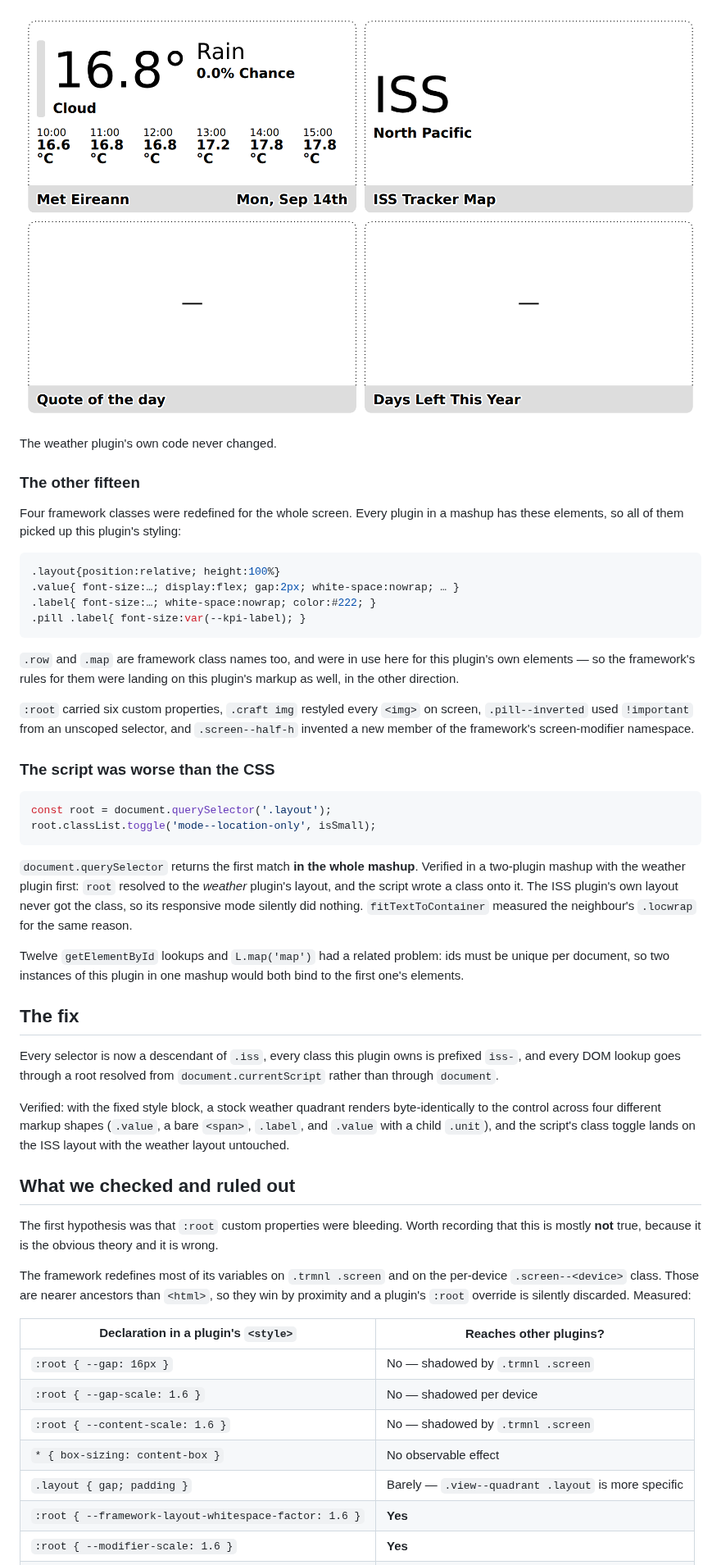
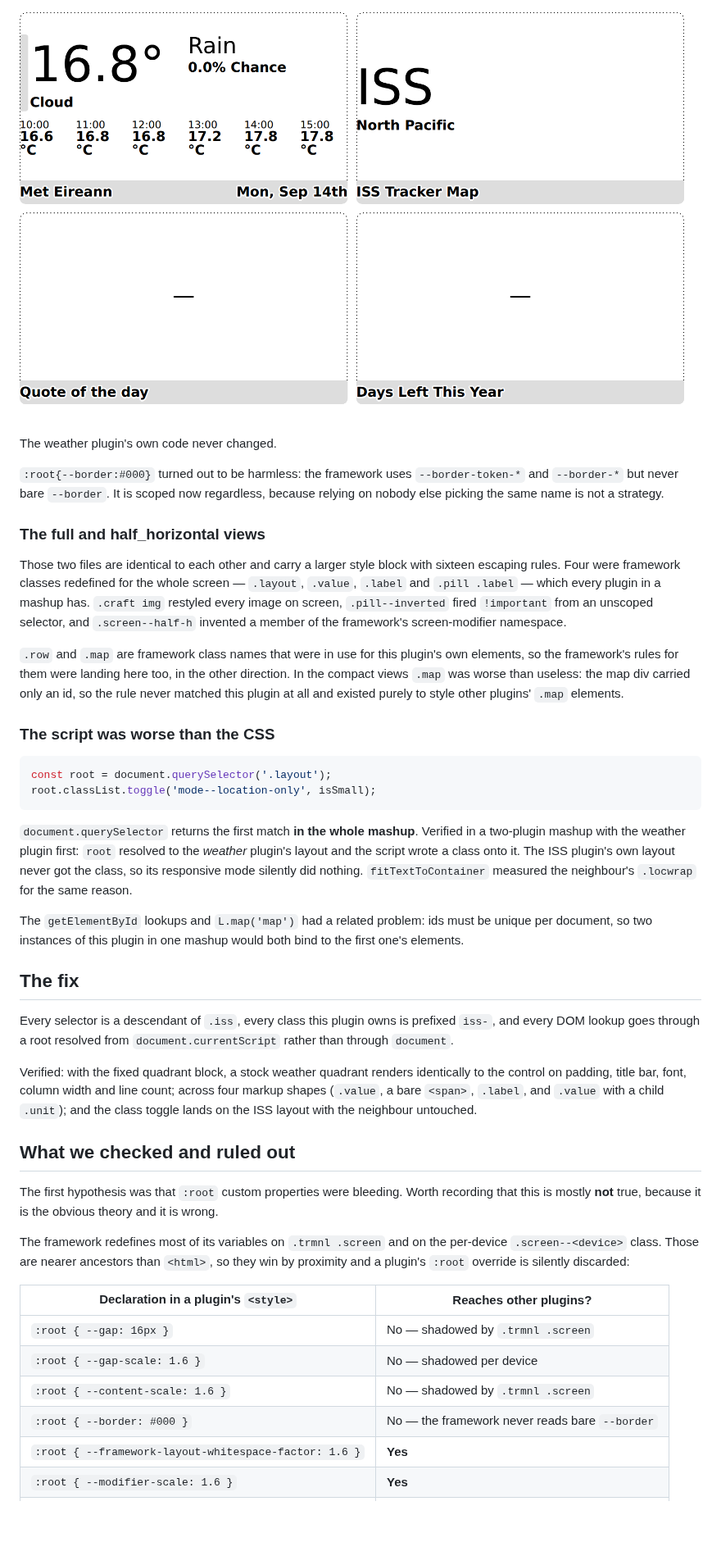
Before and after one commit to nikokoren/iss_tracker_map, a Markdown page: docs/mashup-css-scoping.md, the part around one of its changes. Shown at 82% size. Rendered like a GitHub page; pictures changed too: docs/img/mashup-leaking.png; blank space fills up the shorter version.

````diff
--- a/docs/mashup-css-scoping.md
+++ b/docs/mashup-css-scoping.md
@@ -36,26 +66,25 @@ six-hour strip:
 
 The weather plugin's own code never changed.
 
-### The other fifteen
+`:root{--border:#000}` turned out to be harmless: the framework uses
+`--border-token-*` and `--border-*` but never bare `--border`. It is scoped now
+regardless, because relying on nobody else picking the same name is not a
+strategy.
 
-Four framework classes were redefined for the whole screen. Every plugin in a
-mashup has these elements, so all of them picked up this plugin's styling:
+### The full and half_horizontal views
 
-```css
-.layout{position:relative; height:100%}
-.value{ font-size:…; display:flex; gap:2px; white-space:nowrap; … }
-.label{ font-size:…; white-space:nowrap; color:#222; }
-.pill .label{ font-size:var(--kpi-label); }
-```
+Those two files are identical to each other and carry a larger style block with
+sixteen escaping rules. Four were framework classes redefined for the whole
+screen — `.layout`, `.value`, `.label` and `.pill .label` — which every plugin
+in a mashup has. `.craft img` restyled every image on screen, `.pill--inverted`
+fired `!important` from an unscoped selector, and `.screen--half-h` invented a
+member of the framework's screen-modifier namespace.
 
-`.row` and `.map` are framework class names too, and were in use here for this
-plugin's own elements — so the framework's rules for them were landing on this
-plugin's markup as well, in the other direction.
-
-`:root` carried six custom properties, `.craft img` restyled every `<img>` on
-screen, `.pill--inverted` used `!important` from an unscoped selector, and
-`.screen--half-h` invented a new member of the framework's screen-modifier
-namespace.
+`.row` and `.map` are framework class names that were in use for this plugin's
+own elements, so the framework's rules for them were landing here too, in the
+other direction. In the compact views `.map` was worse than useless: the map
+div carried only an id, so the rule never matched this plugin at all and
+existed purely to style other plugins' `.map` elements.
 
 ### The script was worse than the CSS
 
@@ -66,26 +95,26 @@ root.classList.toggle('mode--location-only', isSmall);
 
 `document.querySelector` returns the first match **in the whole mashup**.
 Verified in a two-plugin mashup with the weather plugin first: `root` resolved
-to the *weather* plugin's layout, and the script wrote a class onto it. The ISS
+to the *weather* plugin's layout and the script wrote a class onto it. The ISS
 plugin's own layout never got the class, so its responsive mode silently did
 nothing. `fitTextToContainer` measured the neighbour's `.locwrap` for the same
 reason.
 
-Twelve `getElementById` lookups and `L.map('map')` had a related problem: ids
-must be unique per document, so two instances of this plugin in one mashup
-would both bind to the first one's elements.
+The `getElementById` lookups and `L.map('map')` had a related problem: ids must
+be unique per document, so two instances of this plugin in one mashup would
+both bind to the first one's elements.
 
 ## The fix
 
-Every selector is now a descendant of `.iss`, every class this plugin owns is
+Every selector is a descendant of `.iss`, every class this plugin owns is
 prefixed `iss-`, and every DOM lookup goes through a root resolved from
 `document.currentScript` rather than through `document`.
 
-Verified: with the fixed style block, a stock weather quadrant renders
-byte-identically to the control across four different markup shapes
-(`.value`, a bare `<span>`, `.label`, and `.value` with a child `.unit`), and
-the script's class toggle lands on the ISS layout with the weather layout
-untouched.
+Verified: with the fixed quadrant block, a stock weather quadrant renders
+identically to the control on padding, title bar, font, column width and line
+count; across four markup shapes (`.value`, a bare `<span>`, `.label`, and
+`.value` with a child `.unit`); and the class toggle lands on the ISS layout
+with the neighbour untouched.
 
 ## What we checked and ruled out
 
@@ -95,16 +124,14 @@ and it is wrong.
 
 The framework redefines most of its variables on `.trmnl .screen` and on the
 per-device `.screen--<device>` class. Those are nearer ancestors than `<html>`,
-so they win by proximity and a plugin's `:root` override is silently discarded.
-Measured:
+so they win by proximity and a plugin's `:root` override is silently discarded:
 
 | Declaration in a plugin's `<style>` | Reaches other plugins? |
 | --- | --- |
 | `:root { --gap: 16px }` | No — shadowed by `.trmnl .screen` |
 | `:root { --gap-scale: 1.6 }` | No — shadowed per device |
 | `:root { --content-scale: 1.6 }` | No — shadowed by `.trmnl .screen` |
-| `* { box-sizing: content-box }` | No observable effect |
-| `.layout { gap; padding }` | Barely — `.view--quadrant .layout` is more specific |
+| `:root { --border: #000 }` | No — the framework never reads bare `--border` |
 | `:root { --framework-layout-whitespace-factor: 1.6 }` | **Yes** |
 | `:root { --modifier-scale: 1.6 }` | **Yes** |
 | `.screen { --gap: 16px }` | **Yes** |
````
Also changed, not shown: other parts of docs/mashup-css-scoping.md (+53 -24 lines), README.md (+11 -6 lines), 5 other files.
